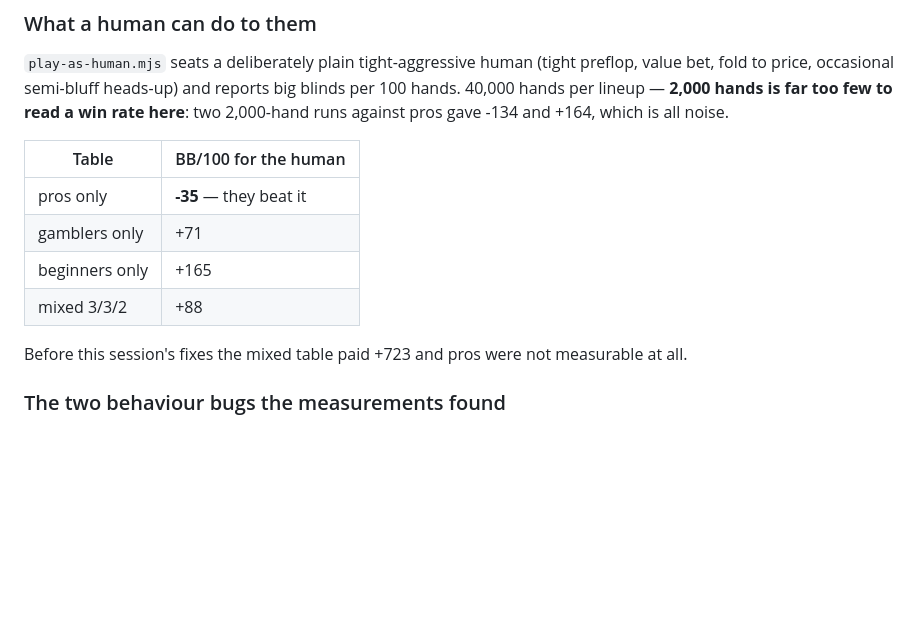
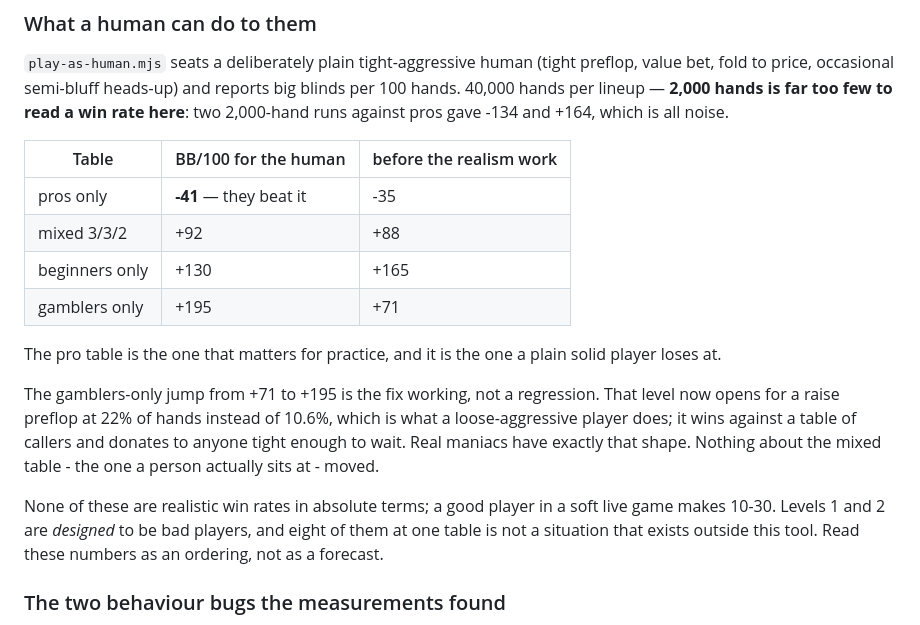
Before and after one commit to guboat123/board-games, a Markdown page: STATUS.md, the part around the change. Rendered like a GitHub page; blank space fills up the shorter version.

Commit message:
docs(poker): re-measure everything on the build that passes realism-check
10,000,002 hands across six processes in 63 minutes, plus 40,000 hands per
lineup against a scripted solid human.

| level | chips/100 | was | busts/1000 | was |
| pro | +3,539 | +6,230 | 2.7 | 6.7 |
| gambler | -819 | -2,415 | 23.6 | 20.3 |
| beginner | -1,561 | -1,707 | 10.9 | 10.3 |

The number worth watching is the spread inside each level, and it closed
everywhere: the best and worst pro are now 4,041 and 3,097 where they were 7,721
and 4,471. Personality is supposed to change how a bot plays, not how well, and a
wide spread means one bot's traits are carrying the level.

Against a human: pros -41 BB/100 (they win), mixed +92, beginners +130, gamblers
+195. The gamblers-only jump from +71 is the preflop fix doing its job rather
than a regression - that level now opens for a raise at 22% of hands instead of
10.6%, which beats a table of callers and donates to anyone tight enough to wait.
The mixed table, the one a person actually sits at, did not move.

Recorded honestly in STATUS: these are not realistic absolute win rates. Levels 1
and 2 are meant to be bad players and eight of them at one table is not a real
situation. The ordering is the useful part.

Co-Authored-By: Claude Opus 5 <noreply@anthropic.com>

```diff
--- a/STATUS.md
+++ b/STATUS.md
@@ -399,14 +399,23 @@ fold to price, occasional semi-bluff heads-up) and reports big blinds per 100 ha
 per lineup — **2,000 hands is far too few to read a win rate here**: two 2,000-hand runs against
 pros gave -134 and +164, which is all noise.
 
-| Table | BB/100 for the human |
-|---|---|
-| pros only | **-35** — they beat it |
-| gamblers only | +71 |
-| beginners only | +165 |
-| mixed 3/3/2 | +88 |
+| Table | BB/100 for the human | before the realism work |
+|---|---|---|
+| pros only | **-41** — they beat it | -35 |
+| mixed 3/3/2 | +92 | +88 |
+| beginners only | +130 | +165 |
+| gamblers only | +195 | +71 |
 
-Before this session's fixes the mixed table paid +723 and pros were not measurable at all.
+The pro table is the one that matters for practice, and it is the one a plain solid player loses at.
+
+The gamblers-only jump from +71 to +195 is the fix working, not a regression. That level now opens
+for a raise preflop at 22% of hands instead of 10.6%, which is what a loose-aggressive player does;
+it wins against a table of callers and donates to anyone tight enough to wait. Real maniacs have
+exactly that shape. Nothing about the mixed table - the one a person actually sits at - moved.
+
+None of these are realistic win rates in absolute terms; a good player in a soft live game makes
+10-30. Levels 1 and 2 are *designed* to be bad players, and eight of them at one table is not a
+situation that exists outside this tool. Read these numbers as an ordering, not as a forecast.
 
 ### The two behaviour bugs the measurements found
 
```
